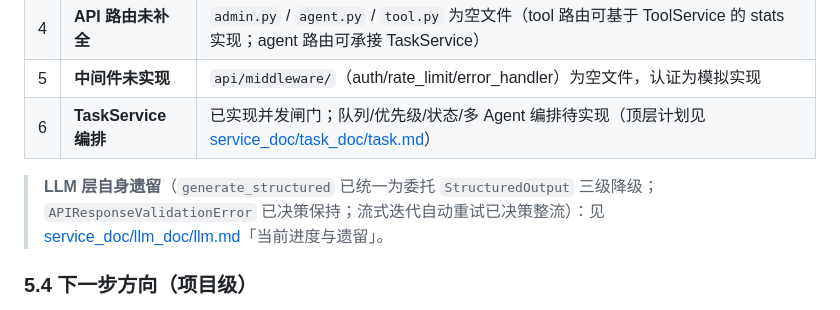
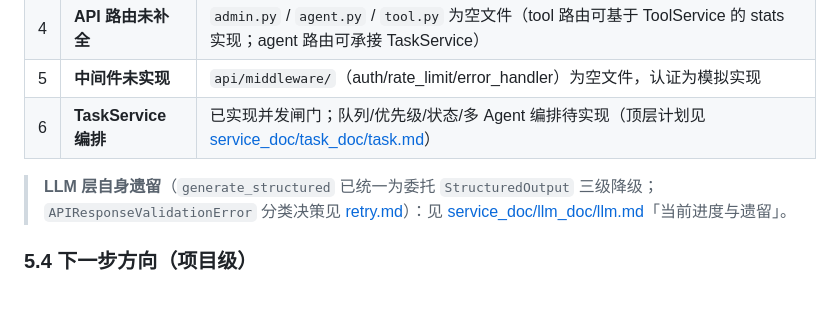
Before and after one commit to ZXP3220180336/agent-forge, a Markdown page: docs/HANDOFF.md, the part around the change. Drawn GitHub-style.

Commit message:
docs: llm.md TOC 完整展开 + 遗留表清理（仅留未决事项）
- TOC 展开为完整嵌套结构（34→63 链接，直达各子标题/FAQ），锚点校验全部有效
- 遗留未定事项表清理已落地项（自适应预留/流式整流/APIResponseValidationError 决策）：
  仅留「熔断观察盲区」与「max_tokens 空耗」两个未决事项，已实现信息在
  「已实现」清单 + limiter.md/retry.md 模块文档中保留
- HANDOFF.md 同步：APIResponseValidationError 分类决策指向 retry.md

Co-Authored-By: Claude <noreply@anthropic.com>

```diff
--- a/docs/HANDOFF.md
+++ b/docs/HANDOFF.md
@@ -200,7 +200,7 @@ API 层（FastAPI 路由）
 | 5   | **中间件未实现**     | `api/middleware/`（auth/rate_limit/error_handler）为空文件，认证为模拟实现                                              |
 | 6   | **TaskService 编排** | 已实现并发闸门；队列/优先级/状态/多 Agent 编排待实现（顶层计划见 [service_doc/task_doc/task.md](service_doc/task_doc/task.md)）                              |
 
-> **LLM 层自身遗留**（`generate_structured` 已统一为委托 `StructuredOutput` 三级降级；`APIResponseValidationError` 已决策保持；流式迭代自动重试已决策整流）：见 [service_doc/llm_doc/llm.md](service_doc/llm_doc/llm.md)「当前进度与遗留」。
+> **LLM 层自身遗留**（`generate_structured` 已统一为委托 `StructuredOutput` 三级降级；`APIResponseValidationError` 分类决策见 [retry.md](service_doc/llm_doc/retry.md)）：见 [service_doc/llm_doc/llm.md](service_doc/llm_doc/llm.md)「当前进度与遗留」。
 
 ### 5.4 下一步方向（项目级）
 
```
Also changed, not shown: 1 other file.
